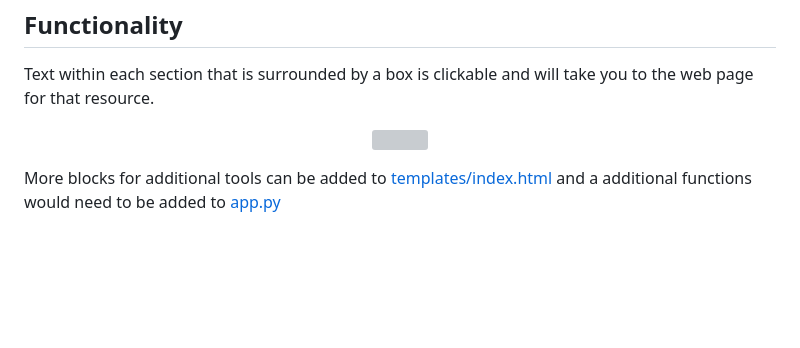
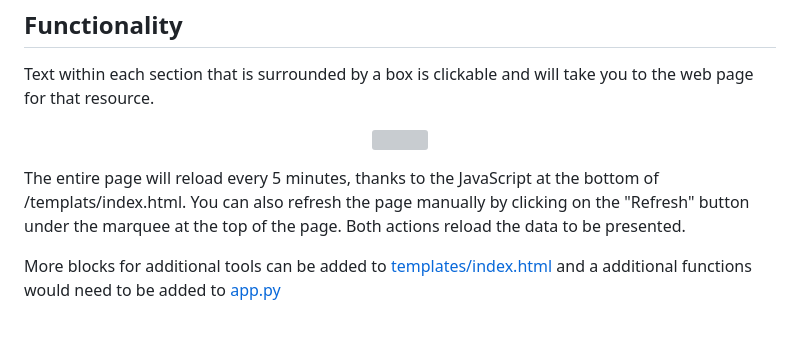
Before and after one commit to xanderstevenson/diy-devops-dashboard, a Markdown page: README.md, the part around the change. Drawn GitHub-style; blank space fills up the shorter version; grey boxes are pictures that could not be loaded.

```diff
--- a/README.md
+++ b/README.md
@@ -85,6 +85,10 @@ Text within each section that is surrounded by a box is clickable and will take
 <img src="https://github.com/xanderstevenson/diy-devops-dashboard/assets/27918923/7e46a9a4-14de-4239-8ef5-8dc06e2e029a" width="500">
 </p>
 
+The entire page will reload every 5 minutes, thanks to the JavaScript at the bottom of /templats/index.html. You can also refresh the page manually by clicking on the "Refresh" button under the marquee at the top of the page. Both actions reload the data to be presented.
+
+
+
 More blocks for additional tools can be added to [templates/index.html](https://github.com/xanderstevenson/diy-devops-dashboard/blob/main/templates/index.html) and a additional functions would need to be added to [app.py](https://github.com/xanderstevenson/diy-devops-dashboard/blob/main/app.py)
 
 <br>
```
